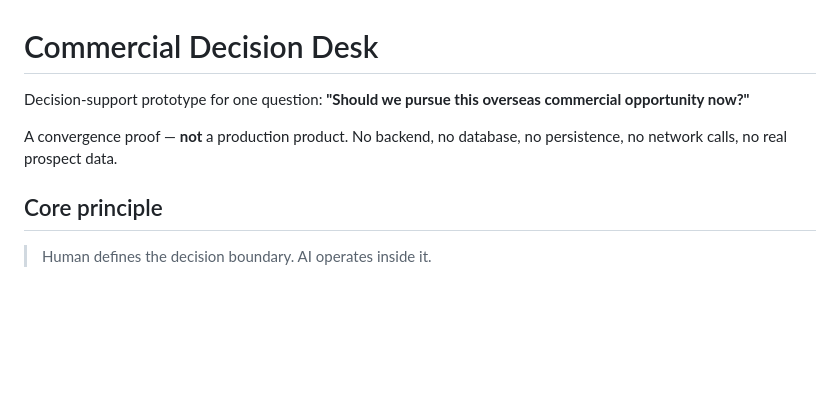
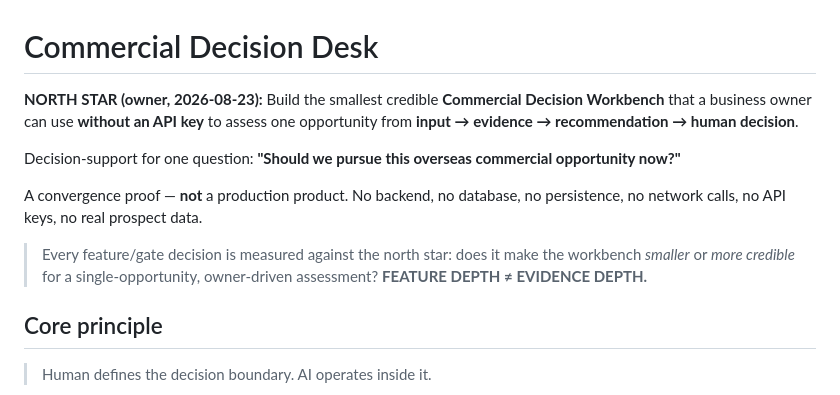
Before and after one commit to apchen1978/commercial-decision-desk, a Markdown page: README.md, the part around the change. GitHub-like rendering; blank space fills up the shorter version.

Commit message:
docs: anchor north star in README (smallest credible workbench, no API key, one-opportunity flow)
Owner statement (2026-08-23): Build the smallest credible Commercial Decision
Workbench that a business owner can use without an API key to assess one
opportunity from input -> evidence -> recommendation -> human decision.
- README now opens with the north star + decision criterion: every feature/gate
  is measured against whether it makes the workbench smaller or more credible
  for a single-opportunity, owner-driven assessment; FEATURE DEPTH != EVIDENCE
  DEPTH.
- Document-only; no engine change.

```diff
--- a/README.md
+++ b/README.md
@@ -1,10 +1,18 @@
 # Commercial Decision Desk
 
-Decision-support prototype for one question: **"Should we pursue this overseas
-commercial opportunity now?"**
+**NORTH STAR (owner, 2026-08-23):** Build the smallest credible **Commercial
+Decision Workbench** that a business owner can use **without an API key** to
+assess one opportunity from **input → evidence → recommendation → human decision**.
+
+Decision-support for one question: **"Should we pursue this overseas commercial
+opportunity now?"**
 
 A convergence proof — **not** a production product. No backend, no database,
-no persistence, no network calls, no real prospect data.
+no persistence, no network calls, no API keys, no real prospect data.
+
+> Every feature/gate decision is measured against the north star: does it make the
+> workbench *smaller* or *more credible* for a single-opportunity, owner-driven
+> assessment? **FEATURE DEPTH ≠ EVIDENCE DEPTH.**
 
 ## Core principle
 
```
